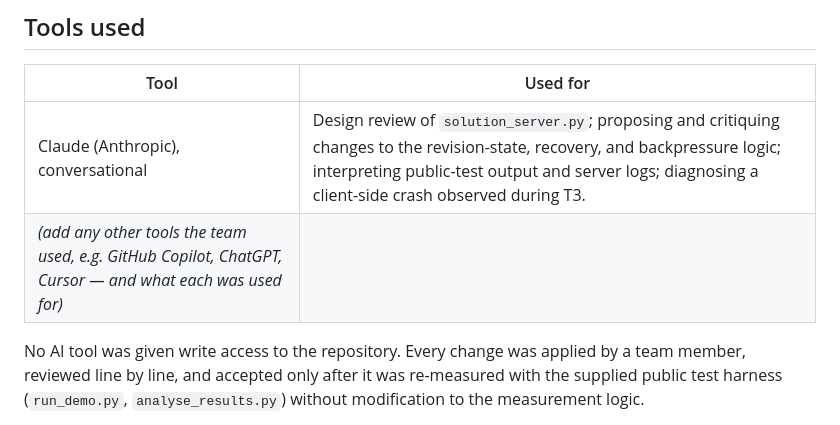
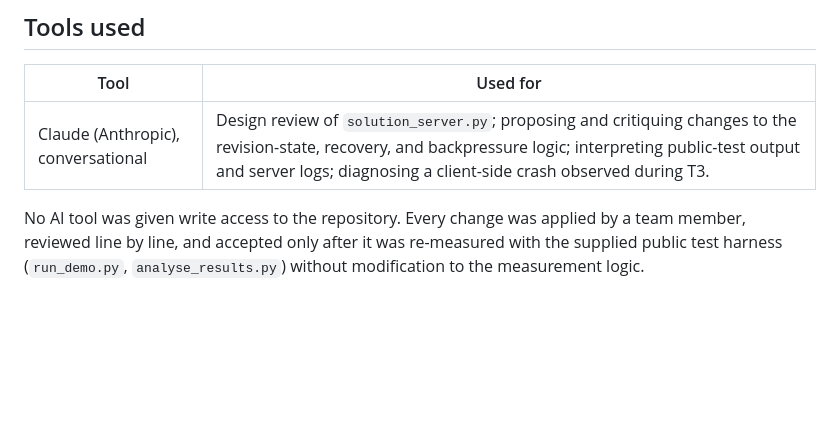
Before and after one commit to Bladenoodle/cs3103-assignment-4---group-5, a Markdown page: AI_USAGE.md, the part around the change. Rendered like a GitHub page; blank space fills up the shorter version.

```diff
--- a/AI_USAGE.md
+++ b/AI_USAGE.md
@@ -4,8 +4,7 @@
 
 | Tool | Used for |
 |---|---|
-| Claude (Anthropic), conversational | Design review of `solution_server.py`; proposing and critiquing changes to the revision-state, recovery, and backpressure logic; interpreting public-test output and server logs; diagnosing a client-side crash observed during T3. |
-| *(add any other tools the team used, e.g. GitHub Copilot, ChatGPT, Cursor — and what each was used for)* | |
+| Claude (Anthropic), conversational | Design review of `solution_server.py`; proposing and critiquing changes to the revision-state, recovery, and backpressure logic; interpreting public-test output and server logs; diagnosing a client-side crash observed during T3. | |
 
 No AI tool was given write access to the repository. Every change was applied
 by a team member, reviewed line by line, and accepted only after it was
```
